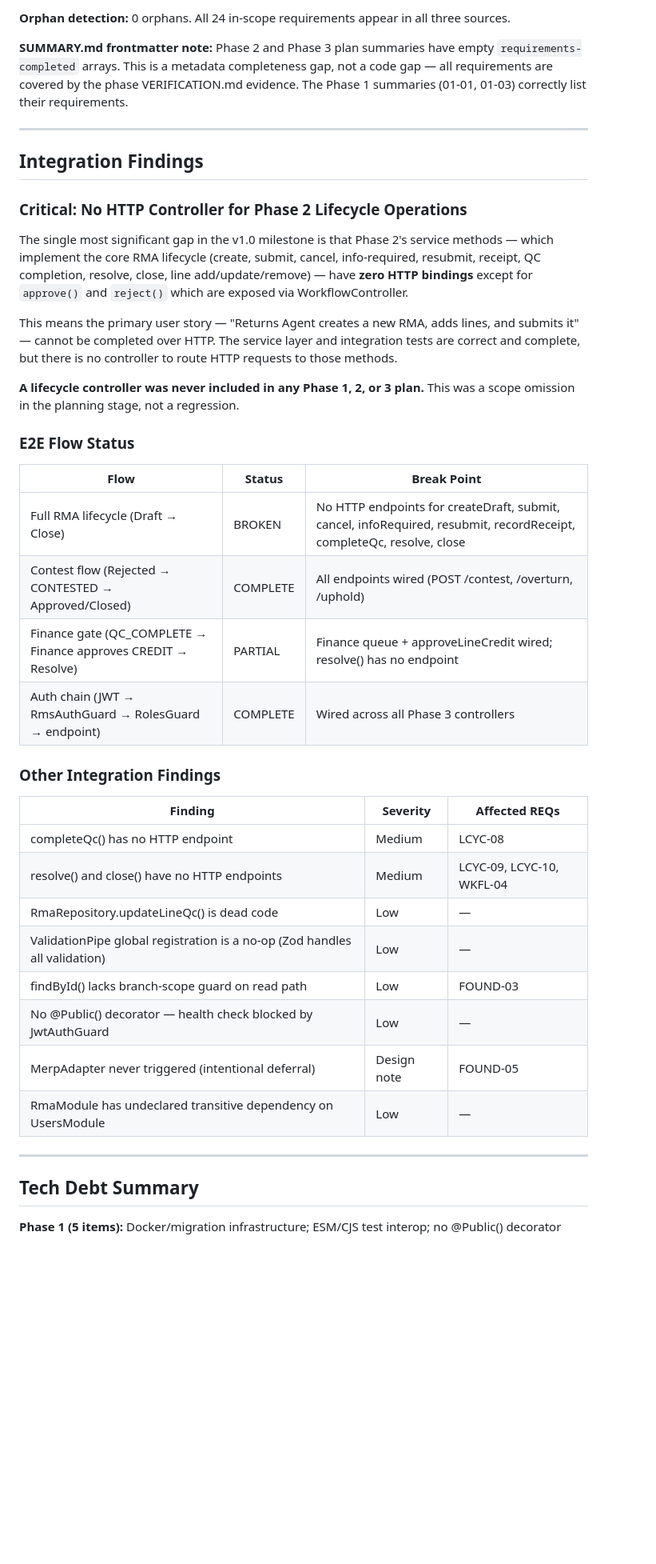
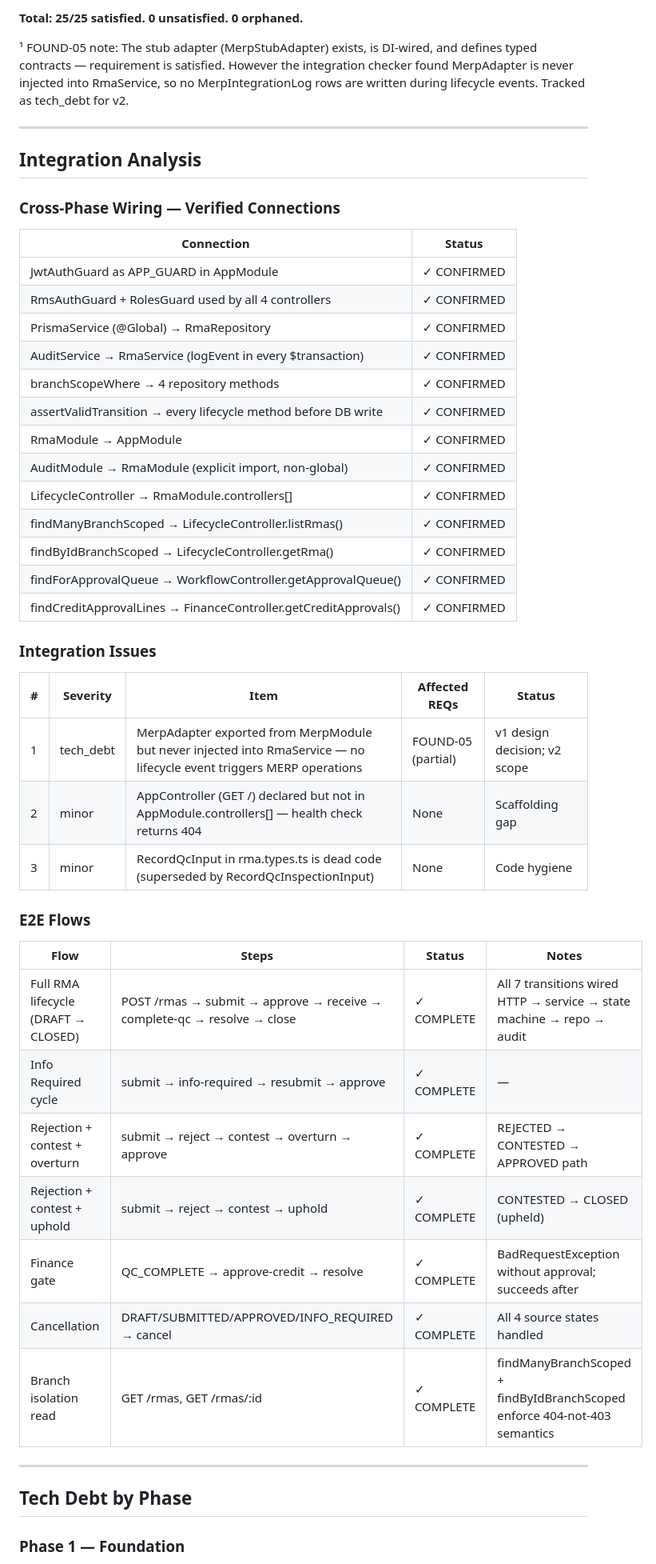
Before and after one commit to megan-delia/megan-delia.github.io, a Markdown page: .planning/v1.0-MILESTONE-AUDIT.md, the part around one of its changes. Shown at 80% size. GitHub-like rendering; blank space fills up the shorter version.

```diff
--- a/.planning/v1.0-MILESTONE-AUDIT.md
+++ b/.planning/v1.0-MILESTONE-AUDIT.md
@@ -126,45 +90,53 @@ tech_debt:
 
-**Orphan detection:** 0 orphans. All 24 in-scope requirements appear in all three sources.
+**Total: 25/25 satisfied. 0 unsatisfied. 0 orphaned.**
 
-**SUMMARY.md frontmatter note:** Phase 2 and Phase 3 plan summaries have empty `requirements-completed` arrays. This is a metadata completeness gap, not a code gap — all requirements are covered by the phase VERIFICATION.md evidence. The Phase 1 summaries (01-01, 01-03) correctly list their requirements.
+¹ FOUND-05 note: The stub adapter (MerpStubAdapter) exists, is DI-wired, and defines typed contracts — requirement is satisfied. However the integration checker found MerpAdapter is never injected into RmaService, so no MerpIntegrationLog rows are written during lifecycle events. Tracked as tech_debt for v2.
 
 ---
 
-## Integration Findings
+## Integration Analysis
 
-### Critical: No HTTP Controller for Phase 2 Lifecycle Operations
+### Cross-Phase Wiring — Verified Connections
 
-The single most significant gap in the v1.0 milestone is that Phase 2's service methods — which implement the core RMA lifecycle (create, submit, cancel, info-required, resubmit, receipt, QC completion, resolve, close, line add/update/remove) — have **zero HTTP bindings** except for `approve()` and `reject()` which are exposed via WorkflowController.
+| Connection | Status |
+|------------|--------|
+| JwtAuthGuard as APP_GUARD in AppModule | ✓ CONFIRMED |
+| RmsAuthGuard + RolesGuard used by all 4 controllers | ✓ CONFIRMED |
+| PrismaService (@Global) → RmaRepository | ✓ CONFIRMED |
+| AuditService → RmaService (logEvent in every $transaction) | ✓ CONFIRMED |
+| branchScopeWhere → 4 repository methods | ✓ CONFIRMED |
+| assertValidTransition → every lifecycle method before DB write | ✓ CONFIRMED |
+| RmaModule → AppModule | ✓ CONFIRMED |
+| AuditModule → RmaModule (explicit import, non-global) | ✓ CONFIRMED |
+| LifecycleController → RmaModule.controllers[] | ✓ CONFIRMED |
+| findManyBranchScoped → LifecycleController.listRmas() | ✓ CONFIRMED |
+| findByIdBranchScoped → LifecycleController.getRma() | ✓ CONFIRMED |
+| findForApprovalQueue → WorkflowController.getApprovalQueue() | ✓ CONFIRMED |
+| findCreditApprovalLines → FinanceController.getCreditApprovals() | ✓ CONFIRMED |
 
-This means the primary user story — "Returns Agent creates a new RMA, adds lines, and submits it" — cannot be completed over HTTP. The service layer and integration tests are correct and complete, but there is no controller to route HTTP requests to those methods.
+### Integration Issues
 
-**A lifecycle controller was never included in any Phase 1, 2, or 3 plan.** This was a scope omission in the planning stage, not a regression.
+| # | Severity | Item | Affected REQs | Status |
+|---|----------|------|---------------|--------|
+| 1 | tech_debt | MerpAdapter exported from MerpModule but never injected into RmaService — no lifecycle event triggers MERP operations | FOUND-05 (partial) | v1 design decision; v2 scope |
+| 2 | minor | AppController (GET /) declared but not in AppModule.controllers[] — health check returns 404 | None | Scaffolding gap |
+| 3 | minor | RecordQcInput in rma.types.ts is dead code (superseded by RecordQcInspectionInput) | None | Code hygiene |
 
-### E2E Flow Status
+### E2E Flows
 
-| Flow | Status | Break Point |
-|------|--------|-------------|
-| Full RMA lifecycle (Draft → Close) | BROKEN | No HTTP endpoints for createDraft, submit, cancel, infoRequired, resubmit, recordReceipt, completeQc, resolve, close |
-| Contest flow (Rejected → CONTESTED → Approved/Closed) | COMPLETE | All endpoints wired (POST /contest, /overturn, /uphold) |
-| Finance gate (QC_COMPLETE → Finance approves CREDIT → Resolve) | PARTIAL | Finance queue + approveLineCredit wired; resolve() has no endpoint |
-| Auth chain (JWT → RmsAuthGuard → RolesGuard → endpoint) | COMPLETE | Wired across all Phase 3 controllers |
-
-### Other Integration Findings
-
-| Finding | Severity | Affected REQs |
-|---------|----------|--------------|
-| completeQc() has no HTTP endpoint | Medium | LCYC-08 |
-| resolve() and close() have no HTTP endpoints | Medium | LCYC-09, LCYC-10, WKFL-04 |
-| RmaRepository.updateLineQc() is dead code | Low | — |
-| ValidationPipe global registration is a no-op (Zod handles all validation) | Low | — |
-| findById() lacks branch-scope guard on read path | Low | FOUND-03 |
-| No @Public() decorator — health check blocked by JwtAuthGuard | Low | — |
-| MerpAdapter never triggered (intentional deferral) | Design note | FOUND-05 |
-| RmaModule has undeclared transitive dependency on UsersModule | Low | — |
+| Flow | Steps | Status | Notes |
+|------|-------|--------|-------|
+| Full RMA lifecycle (DRAFT → CLOSED) | POST /rmas → submit → approve → receive → complete-qc → resolve → close | ✓ COMPLETE | All 7 transitions wired HTTP → service → state machine → repo → audit |
+| Info Required cycle | submit → info-required → resubmit → approve | ✓ COMPLETE | — |
+| Rejection + contest + overturn | submit → reject → contest → overturn → approve | ✓ COMPLETE | REJECTED → CONTESTED → APPROVED path |
+| Rejection + contest + uphold | submit → reject → contest → uphold | ✓ COMPLETE | CONTESTED → CLOSED (upheld) |
+| Finance gate | QC_COMPLETE → approve-credit → resolve | ✓ COMPLETE | BadRequestException without approval; succeeds after |
+| Cancellation | DRAFT/SUBMITTED/APPROVED/INFO_REQUIRED → cancel | ✓ COMPLETE | All 4 source states handled |
+| Branch isolation read | GET /rmas, GET /rmas/:id | ✓ COMPLETE | findManyBranchScoped + findByIdBranchScoped enforce 404-not-403 semantics |
 
 ---
 
-## Tech Debt Summary
+## Tech Debt by Phase
 
-**Phase 1 (5 items):** Docker/migration infrastructure; ESM/CJS test interop; no @Public() decorator
+### Phase 1 — Foundation
 
```
Also changed, not shown: other parts of .planning/v1.0-MILESTONE-AUDIT.md (+93 -160 lines).
